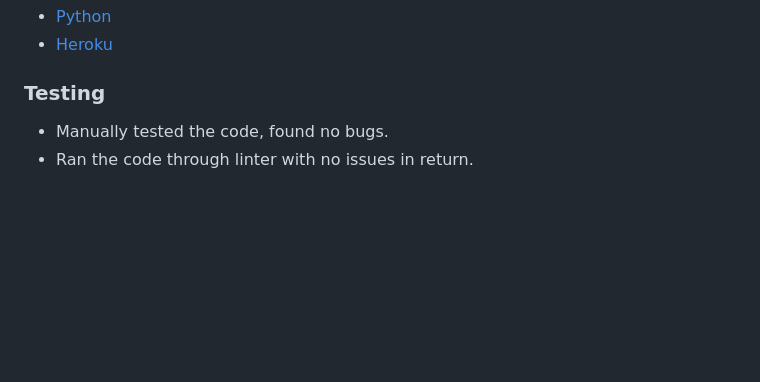
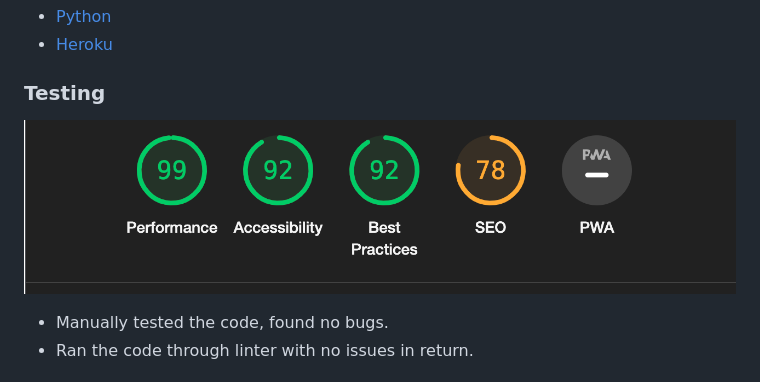
Before and after one commit to Code-Institute-Submissions/SteveAlsamarae-Python-MSP3_AprResub, a Markdown page: README.md, the part around the change. GitHub-like rendering; pictures changed too: lighthouse.png (added); blank space fills up the shorter version.

```diff
--- a/README.md
+++ b/README.md
@@ -33,6 +33,7 @@ Quiz game consists of 5 different questions, participant has to agree to start t
 * [Heroku](https://heroku.com/)
 
 ### Testing
+![Lighthouse](lighthouse.png)
 
 - Manually tested the code, found no bugs.
 - Ran the code through linter with no issues in return.
```
